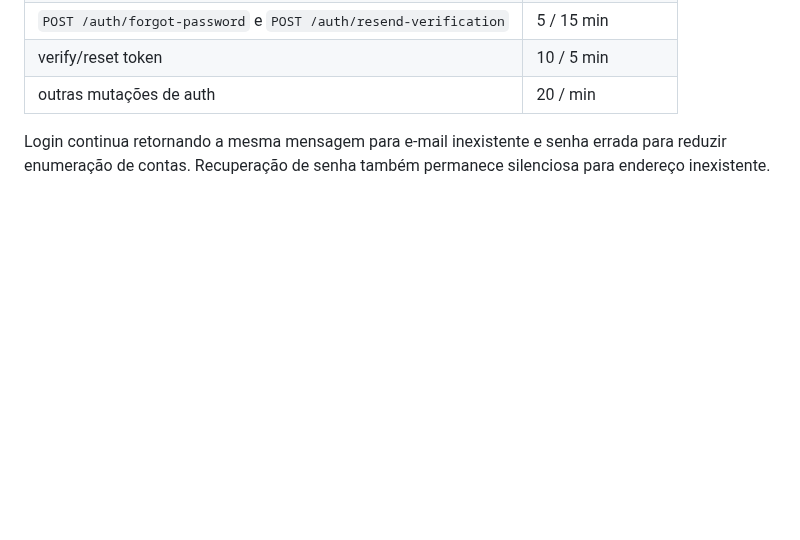
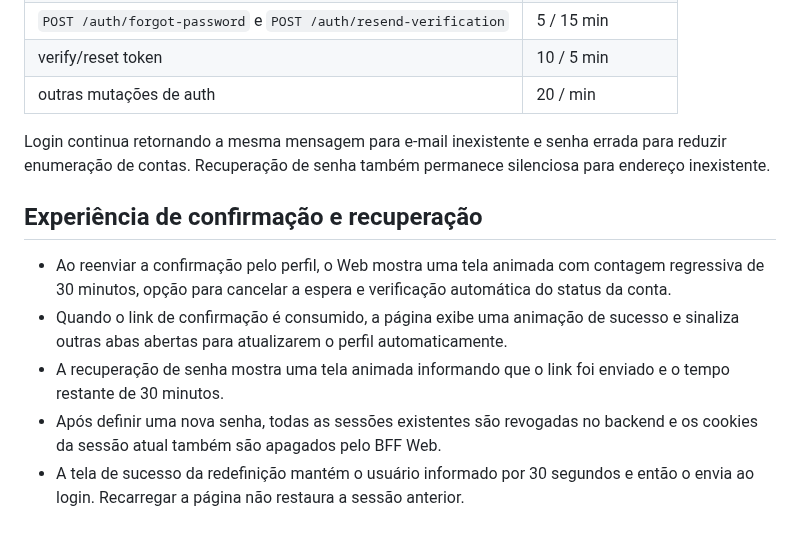
Before and after one commit to luizcordeiro155/Enturma, a Markdown page: docs/AUTHENTICATION.md, the part around the change. Rendered like a GitHub page; blank space fills up the shorter version.

Commit message:
docs(auth): document animated verification and secure reset UX

```diff
--- a/docs/AUTHENTICATION.md
+++ b/docs/AUTHENTICATION.md
@@ -52,3 +52,12 @@ Rate limits por identidade de cliente:
 | outras mutações de auth | 20 / min |
 
 Login continua retornando a mesma mensagem para e-mail inexistente e senha errada para reduzir enumeração de contas. Recuperação de senha também permanece silenciosa para endereço inexistente.
+
+
+## Experiência de confirmação e recuperação
+
+- Ao reenviar a confirmação pelo perfil, o Web mostra uma tela animada com contagem regressiva de 30 minutos, opção para cancelar a espera e verificação automática do status da conta.
+- Quando o link de confirmação é consumido, a página exibe uma animação de sucesso e sinaliza outras abas abertas para atualizarem o perfil automaticamente.
+- A recuperação de senha mostra uma tela animada informando que o link foi enviado e o tempo restante de 30 minutos.
+- Após definir uma nova senha, todas as sessões existentes são revogadas no backend e os cookies da sessão atual também são apagados pelo BFF Web.
+- A tela de sucesso da redefinição mantém o usuário informado por 30 segundos e então o envia ao login. Recarregar a página não restaura a sessão anterior.
```
